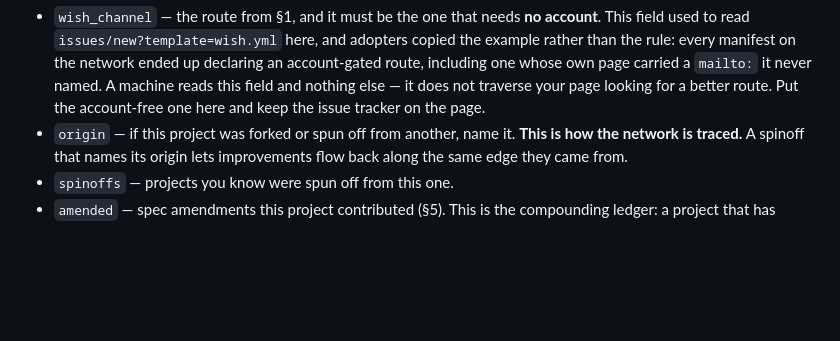
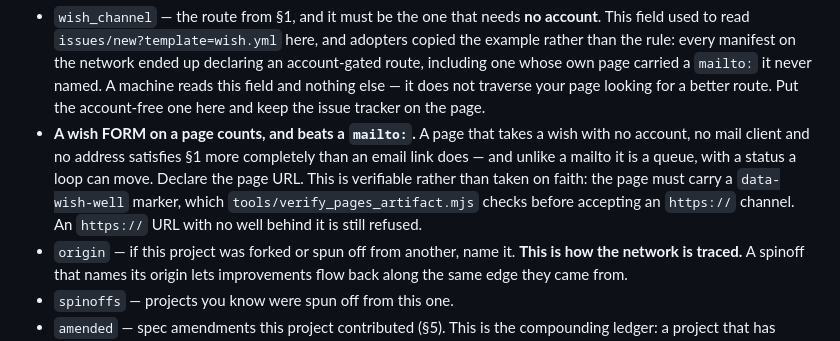
Before and after one commit to mrdirno/vibe-cards, a Markdown page: WISH_IT_BETTER.md, the part around the change. Drawn GitHub-style; blank space fills up the shorter version.

```diff
--- a/WISH_IT_BETTER.md
+++ b/WISH_IT_BETTER.md
@@ -196,6 +196,12 @@ deliberately tiny — a manifest nobody can fill in is a manifest nobody fills i
   account-gated route, including one whose own page carried a `mailto:` it never named.
   A machine reads this field and nothing else — it does not traverse your page looking
   for a better route. Put the account-free one here and keep the issue tracker on the page.
+- **A wish FORM on a page counts, and beats a `mailto:`.** A page that takes a wish with
+  no account, no mail client and no address satisfies §1 more completely than an email link
+  does — and unlike a mailto it is a queue, with a status a loop can move. Declare the page
+  URL. This is verifiable rather than taken on faith: the page must carry a `data-wish-well`
+  marker, which `tools/verify_pages_artifact.mjs` checks before accepting an `https://`
+  channel. An `https://` URL with no well behind it is still refused.
 - `origin` — if this project was forked or spun off from another, name it. **This is how
   the network is traced.** A spinoff that names its origin lets improvements flow back
   along the same edge they came from.
```
Also changed, not shown: docs/INTEGRATING.md (+33 -0 lines).
